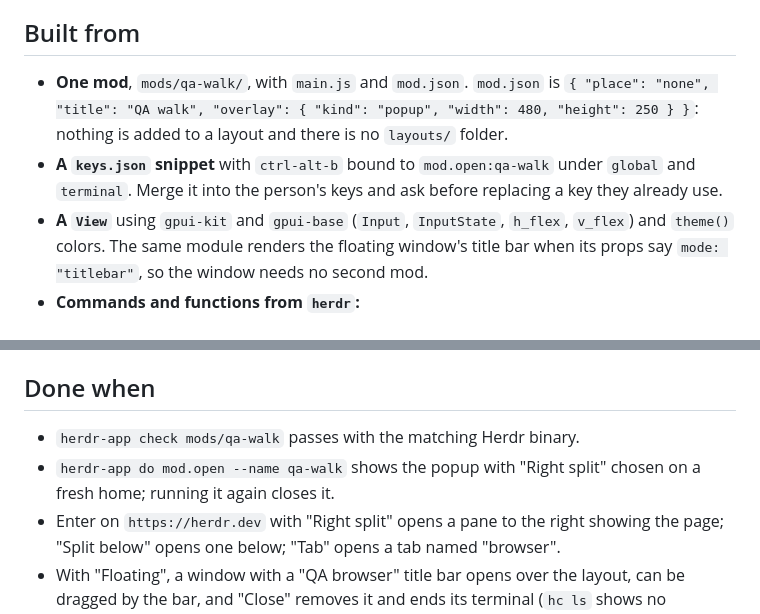
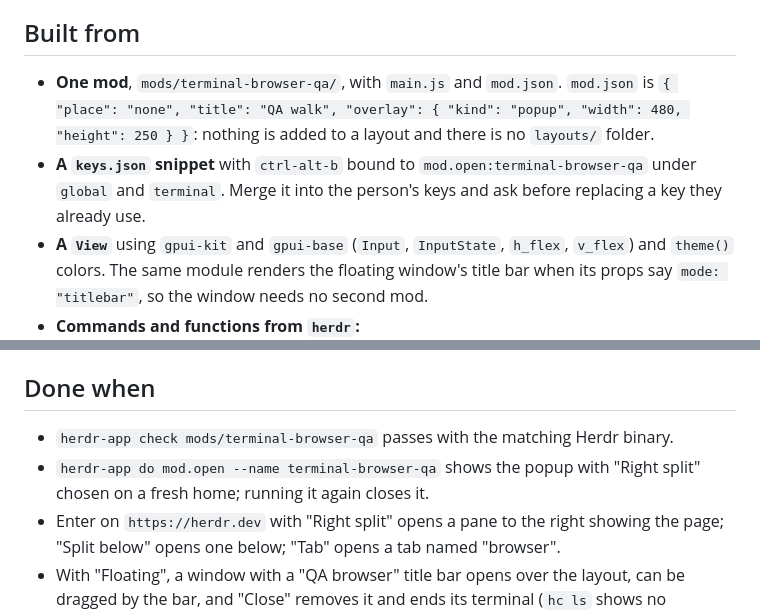
Before and after one commit to vedovato/terminal-browser-qa-walk, a Markdown page: terminal-browser-qa/RECIPE.md, 2 parts joined by grey strips. GitHub-like rendering.

```diff
--- a/qa-walk/RECIPE.md
+++ b/terminal-browser-qa/RECIPE.md
@@ -26,8 +26,8 @@ A small popup for opening a real browser beside your terminals. Type a URL, choo
 
 ## Built from
 
-- **One mod**, `mods/qa-walk/`, with `main.js` and `mod.json`. `mod.json` is `{ "place": "none", "title": "QA walk", "overlay": { "kind": "popup", "width": 480, "height": 250 } }`: nothing is added to a layout and there is no `layouts/` folder.
-- **A `keys.json` snippet** with `ctrl-alt-b` bound to `mod.open:qa-walk` under `global` and `terminal`. Merge it into the person's keys and ask before replacing a key they already use.
+- **One mod**, `mods/terminal-browser-qa/`, with `main.js` and `mod.json`. `mod.json` is `{ "place": "none", "title": "QA walk", "overlay": { "kind": "popup", "width": 480, "height": 250 } }`: nothing is added to a layout and there is no `layouts/` folder.
+- **A `keys.json` snippet** with `ctrl-alt-b` bound to `mod.open:terminal-browser-qa` under `global` and `terminal`. Merge it into the person's keys and ask before replacing a key they already use.
 - **A `View`** using `gpui-kit` and `gpui-base` (`Input`, `InputState`, `h_flex`, `v_flex`) and `theme()` colors. The same module renders the floating window's title bar when its props say `mode: "titlebar"`, so the window needs no second mod.
 - **Commands and functions from `herdr`:**
   - `run("terminal.open", { argv: ["terminal-browser", "open", url], place, name })` with `place` one of `right`, `down`, `tab`;
@@ -49,8 +49,8 @@ A small popup for opening a real browser beside your terminals. Type a URL, choo
 
 ## Done when
 
-- `herdr-app check mods/qa-walk` passes with the matching Herdr binary.
-- `herdr-app do mod.open --name qa-walk` shows the popup with "Right split" chosen on a fresh home; running it again closes it.
+- `herdr-app check mods/terminal-browser-qa` passes with the matching Herdr binary.
+- `herdr-app do mod.open --name terminal-browser-qa` shows the popup with "Right split" chosen on a fresh home; running it again closes it.
 - Enter on `https://herdr.dev` with "Right split" opens a pane to the right showing the page; "Split below" opens one below; "Tab" opens a tab named "browser".
 - With "Floating", a window with a "QA browser" title bar opens over the layout, can be dragged by the bar, and "Close" removes it and ends its terminal (`hc ls` shows no `terminal-browser` left).
 - The chosen place and URL are still selected the next time the popup opens.
```
Also changed, not shown: README.md (+20 -20 lines), terminal-browser-qa/floating.png (renamed from qa-walk/floating.png), terminal-browser-qa/popup.png (renamed from qa-walk/popup.png), terminal-browser-qa/preview.png (renamed from qa-walk/preview.png), 6 other files.
